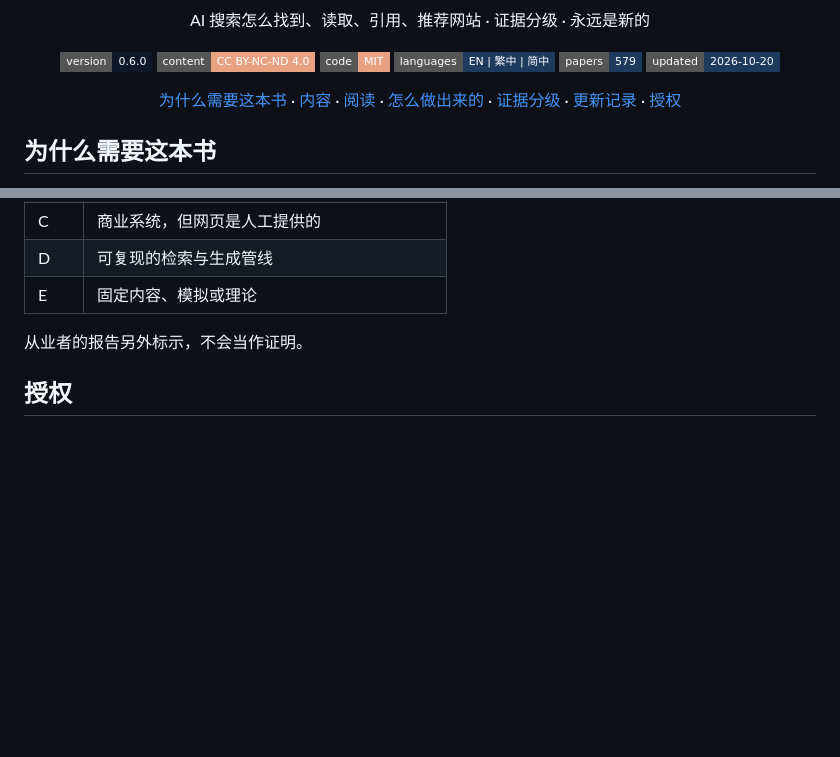
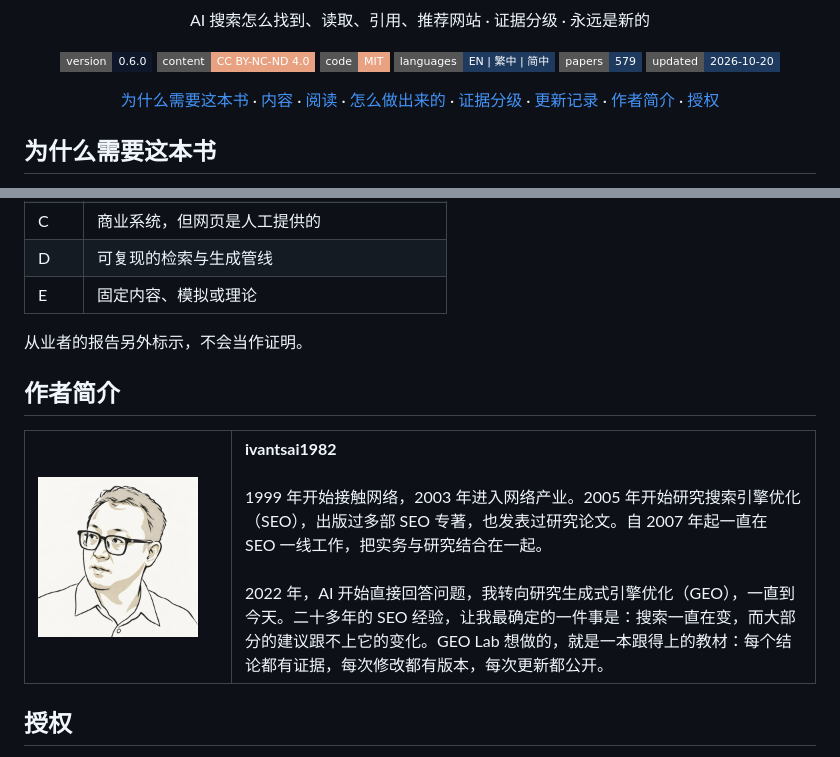
Before and after one commit to ivantsai1982/geo-lab, a Markdown page: README.zh-Hans.md, 2 parts joined by grey strips. Rendered like a GitHub page; pictures changed too: docs/author.jpg (added); badges without logos; blank space fills up the shorter version.

```diff
--- a/README.zh-Hans.md
+++ b/README.zh-Hans.md
@@ -19,6 +19,7 @@
     <a href="#怎么做出来的">怎么做出来的</a> ·
     <a href="#证据怎么分级">证据分级</a> ·
     <a href="CHANGELOG.md">更新记录</a> ·
+    <a href="#作者简介">作者简介</a> ·
     <a href="#授权">授权</a>
   </p>
 </div>
@@ -83,6 +84,19 @@ python -m http.server 8765 --directory website
 
 从业者的报告另外标示，不会当作证明。
 
+## 作者简介
+
+<table>
+  <tr>
+    <td width="180" valign="top"><img src="docs/author.jpg" width="160" alt="作者肖像" /></td>
+    <td valign="top">
+      <strong>ivantsai1982</strong><br /><br />
+      1999 年开始接触网络，2003 年进入网络产业。2005 年开始研究搜索引擎优化（SEO），出版过多部 SEO 专著，也发表过研究论文。自 2007 年起一直在 SEO 一线工作，把实务与研究结合在一起。<br /><br />
+      2022 年，AI 开始直接回答问题，我转向研究生成式引擎优化（GEO），一直到今天。二十多年的 SEO 经验，让我最确定的一件事是：搜索一直在变，而大部分的建议跟不上它的变化。GEO Lab 想做的，就是一本跟得上的教材：每个结论都有证据，每次修改都有版本，每次更新都公开。
+    </td>
+  </tr>
+</table>
+
 ## 授权
 
 - **教材内容、网站、笔记与框架文件：** [CC BY-NC-ND 4.0](LICENSE-CONTENT.txt)。可在非商业用途下原样分享，并须注明出处；不得散布改编版本（包括翻译）。
```
Also changed, not shown: README.md (+14 -0 lines), README.zh-Hant.md (+14 -0 lines).
